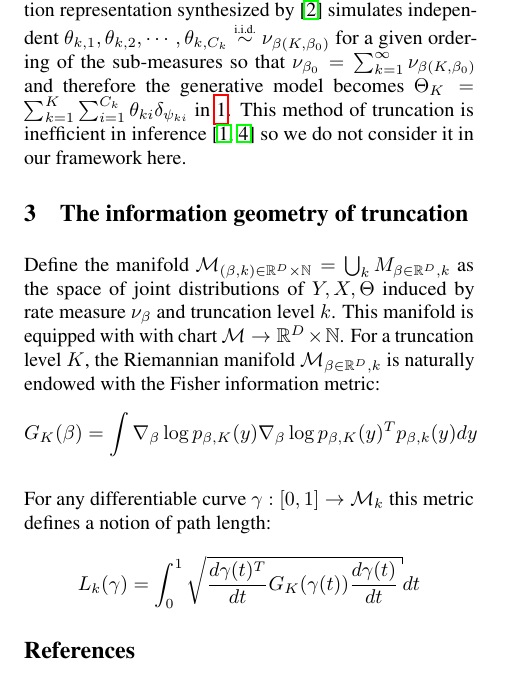
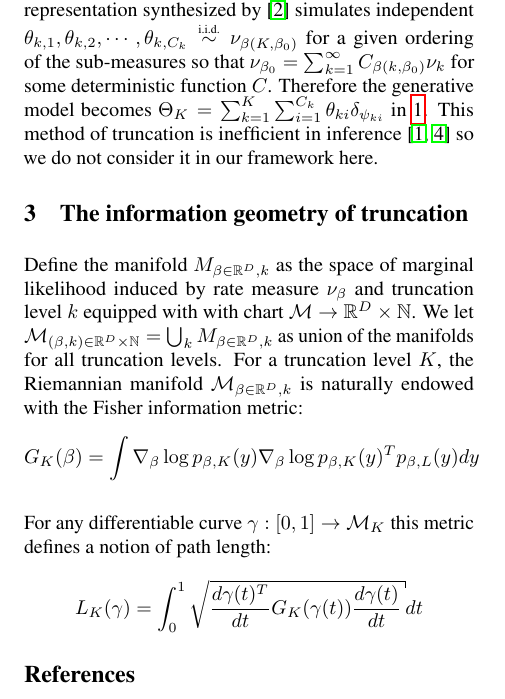
Before and after one commit to garyzhubc/bnp_dg, a LaTeX document (main.tex): part of page 2 of 2, cut so that both start at the same text. Compiled offline with pdfLaTeX.

Commit message:
edit sec 2,3

```diff
--- a/main.tex
+++ b/main.tex
@@ -75,18 +75,18 @@ the truncated rate measure $\nu(K,\beta_0)$ equals:
 	\nu(K,\beta_0)=\frac{\theta^{\frac{c}{K}-1}\exp\left(\left<\beta_0,\left(\mu(\theta),-A(\theta)\right)^T\right>\right)}{Z\left(\frac{c}{K}-1,\beta_0\right)}
 \]
 
-The series representation synthesized by \cite{campbell19} uses the exact rate measure $\nu_{\beta(K,\beta_0)}=\nu_{\beta_0}$ but conditionally generate auxiliary variables $\xi_k|\xi_{k-1}$ for a given ordering of the atoms and set $\theta_k=\tau(\xi_k)$ with a transformation $\tau$. In particular for series representation $\xi_k=(V_k,\Gamma_k)$ where $V_k$ follows independent marking distribution $V_k\distiid G$ and $\Gamma_k$ is the unit-rate Poisson process on the positive real line $\Gamma_k=\sum_{l=1}^kE_l,E_l\distiid\distExp(1)$. The superposition representation synthesized by \cite{campbell19} simulates independent $\theta_{k,1},\theta_{k,2},\cdots,\theta_{k,C_k}\distiid\nu_{\beta(K,\beta_0)}$ for a given ordering of the sub-measures so  that $\nu_{\beta_0}=\sum_{k=1}^\infty\nu_{\beta(K,\beta_0)}$ and therefore the generative model becomes $\Theta_K=\sum_{k=1}^K\sum_{i=1}^{C_k}\theta_{ki}\delta_{\psi_{ki}}$ in \ref{eqn:trunc}. This method of truncation is inefficient in inference \cite{zhu20,nguyen20} so we do not consider it in our framework here.
+The series representation synthesized by \cite{campbell19} uses the exact rate measure $\nu_{\beta(K,\beta_0)}=\nu_{\beta_0}$ but conditionally generate auxiliary variables $\xi_k|\xi_{k-1}$ for a given ordering of the atoms and set $\theta_k=\tau(\xi_k)$ with a transformation $\tau$. In particular for series representation $\xi_k=(V_k,\Gamma_k)$ where $V_k$ follows independent marking distribution $V_k\distiid G$ and $\Gamma_k$ is the unit-rate Poisson process on the positive real line $\Gamma_k=\sum_{l=1}^kE_l,E_l\distiid\distExp(1)$. The superposition representation synthesized by \cite{campbell19} simulates independent $\theta_{k,1},\theta_{k,2},\cdots,\theta_{k,C_k}\distiid\nu_{\beta(K,\beta_0)}$ for a given ordering of the sub-measures so  that $\nu_{\beta_0}=\sum_{k=1}^\infty C_{\beta(k,\beta_0)}\nu_k$ for some deterministic function $C$. Therefore the generative model becomes $\Theta_K=\sum_{k=1}^K\sum_{i=1}^{C_k}\theta_{ki}\delta_{\psi_{ki}}$ in \ref{eqn:trunc}. This method of truncation is inefficient in inference \cite{zhu20,nguyen20} so we do not consider it in our framework here.
 
 \section{The information geometry of truncation}
 
-Define the manifold $\mcM_{(\beta,k)\in\reals^D\times\nats}=\bigcup_k M_{\beta\in\reals^D,k}$ as the space of  joint distributions of $Y,X,\Theta$ induced by rate measure $\nu_\beta$ and truncation level $k$. This manifold is equipped with with chart $\mcM\rightarrow\reals^D\times\nats$.  For a truncation level $K$, the Riemannian manifold $\mcM_{\beta\in\reals^D,k}$ is naturally endowed with the Fisher information metric:
+Define the manifold $M_{\beta\in\reals^D,k}$ as the space of  marginal likelihood induced by rate measure $\nu_\beta$ and truncation level $k$ equipped with with chart $\mcM\rightarrow\reals^D\times\nats$. We let $\mcM_{(\beta,k)\in\reals^D\times\nats}=\bigcup_k M_{\beta\in\reals^D,k}$ as union of the manifolds for all truncation levels. For a truncation level $K$, the Riemannian manifold $\mcM_{\beta\in\reals^D,k}$ is naturally endowed with the Fisher information metric:
 \[
-	G_K(\beta)=\int\grad_\beta\log p_{\beta,K}(y)\grad_\beta\log p_{\beta,K}(y)^Tp_{\beta,k}(y)dy
+	G_K(\beta)=\int\grad_\beta\log p_{\beta,K}(y)\grad_\beta\log p_{\beta,K}(y)^Tp_{\beta,L}(y)dy
 \]
 
-For any differentiable curve $\gamma:[0,1]\rightarrow\mcM_k$ this metric defines a notion of path length:
+For any differentiable curve $\gamma:[0,1]\rightarrow\mcM_K$ this metric defines a notion of path length:
 \[
-	L_k(\gamma)=\int_0^1\sqrt{\frac{d\gamma(t)^T}{dt}G_K(\gamma(t))\frac{d\gamma(t)}{dt}}dt
+	L_K(\gamma)=\int_0^1\sqrt{\frac{d\gamma(t)^T}{dt}G_K(\gamma(t))\frac{d\gamma(t)}{dt}}dt
 \]
 
 
```
Also changed, not shown: 1 other file.
